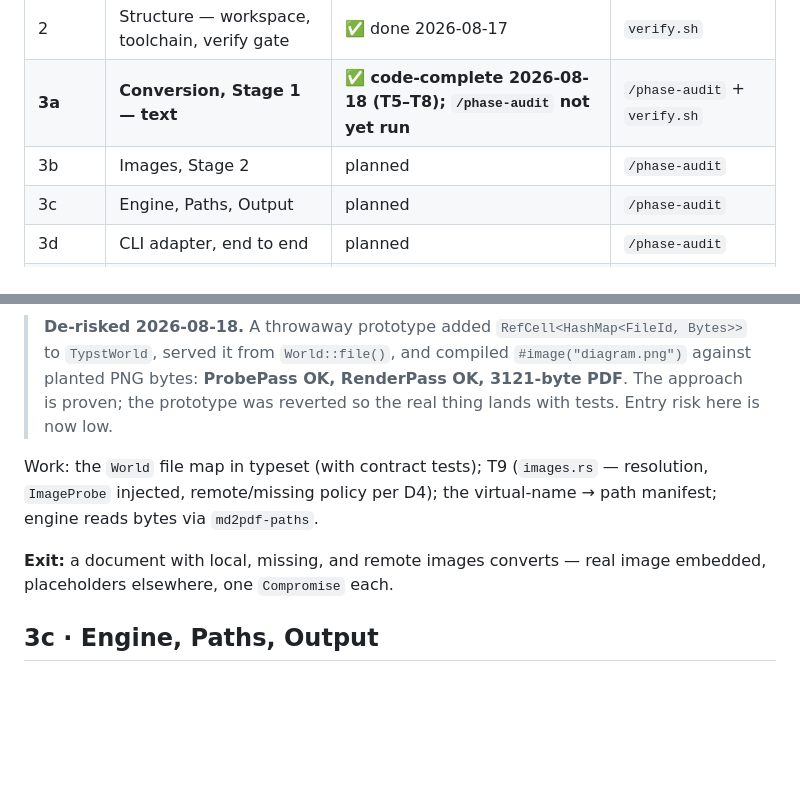
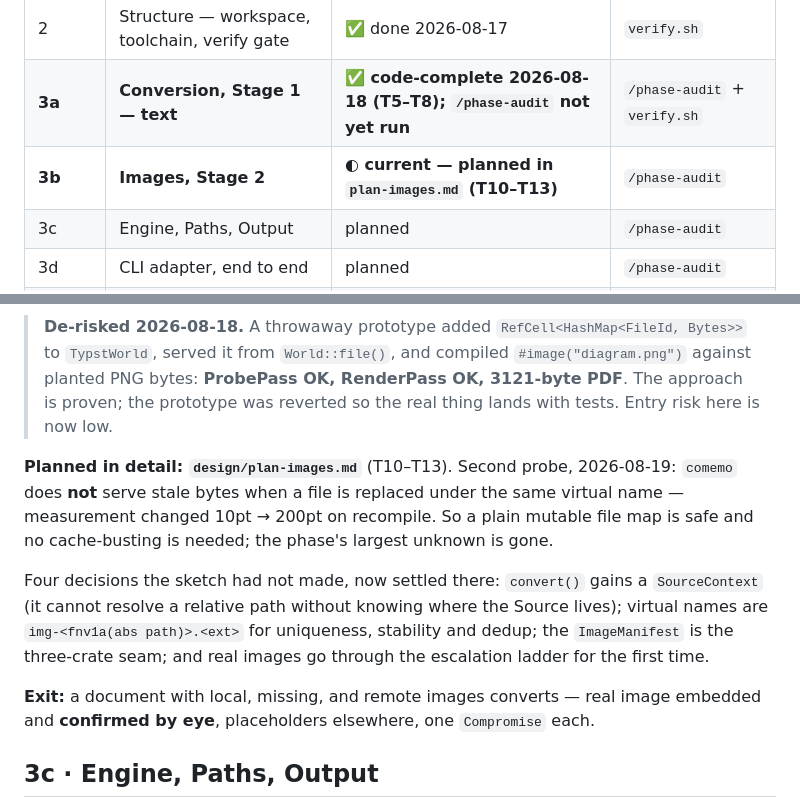
Before and after one commit to andrit/md2pdf, a Markdown page: design/roadmap.md, 2 parts joined by grey strips. Drawn GitHub-style; blank space fills up the shorter version.

Commit message:
docs: plan phase 3b (images); refresh conversion plan status

```diff
--- a/design/roadmap.md
+++ b/design/roadmap.md
@@ -42,7 +42,7 @@ iteratively"**, which is where the project sits; steps 0–2 are complete.
 | 1 | Define — stack & scope decisions | ✅ done 2026-08-16 | exempt (documents) |
 | 2 | Structure — workspace, toolchain, verify gate | ✅ done 2026-08-17 | `verify.sh` |
 | **3a** | **Conversion, Stage 1 — text** | **✅ code-complete 2026-08-18 (T5–T8); `/phase-audit` not yet run** | `/phase-audit` + `verify.sh` |
-| 3b | Images, Stage 2 | planned | `/phase-audit` |
+| **3b** | **Images, Stage 2** | **◐ current — planned in `plan-images.md` (T10–T13)** | `/phase-audit` |
 | 3c | Engine, Paths, Output | planned | `/phase-audit` |
 | 3d | CLI adapter, end to end | planned | `/phase-audit` |
 | 3e | Template catalogue + shipped template | planned | `/phase-audit` |
@@ -79,12 +79,18 @@ whole document** — which is why Stage 1 emits placeholders instead.
 > PNG bytes: **ProbePass OK, RenderPass OK, 3121-byte PDF**. The approach is proven; the prototype
 > was reverted so the real thing lands with tests. Entry risk here is now low.
 
-Work: the `World` file map in typeset (with contract tests); T9 (`images.rs` — resolution,
-`ImageProbe` injected, remote/missing policy per D4); the virtual-name → path manifest; engine reads
-bytes via `md2pdf-paths`.
+**Planned in detail: `design/plan-images.md`** (T10–T13). Second probe, 2026-08-19: `comemo` does
+**not** serve stale bytes when a file is replaced under the same virtual name — measurement changed
+10pt → 200pt on recompile. So a plain mutable file map is safe and no cache-busting is needed; the
+phase's largest unknown is gone.
 
-**Exit:** a document with local, missing, and remote images converts — real image embedded,
-placeholders elsewhere, one `Compromise` each.
+Four decisions the sketch had not made, now settled there: `convert()` gains a `SourceContext`
+(it cannot resolve a relative path without knowing where the Source lives); virtual names are
+`img-<fnv1a(abs path)>.<ext>` for uniqueness, stability and dedup; the `ImageManifest` is the
+three-crate seam; and real images go through the escalation ladder for the first time.
+
+**Exit:** a document with local, missing, and remote images converts — real image embedded and
+**confirmed by eye**, placeholders elsewhere, one `Compromise` each.
 
 ## 3c · Engine, Paths, Output
 
```
Also changed, not shown: design/plan-conversion-crate.md (+14 -19 lines), design/plan-images.md (added, +144 -0 lines).
